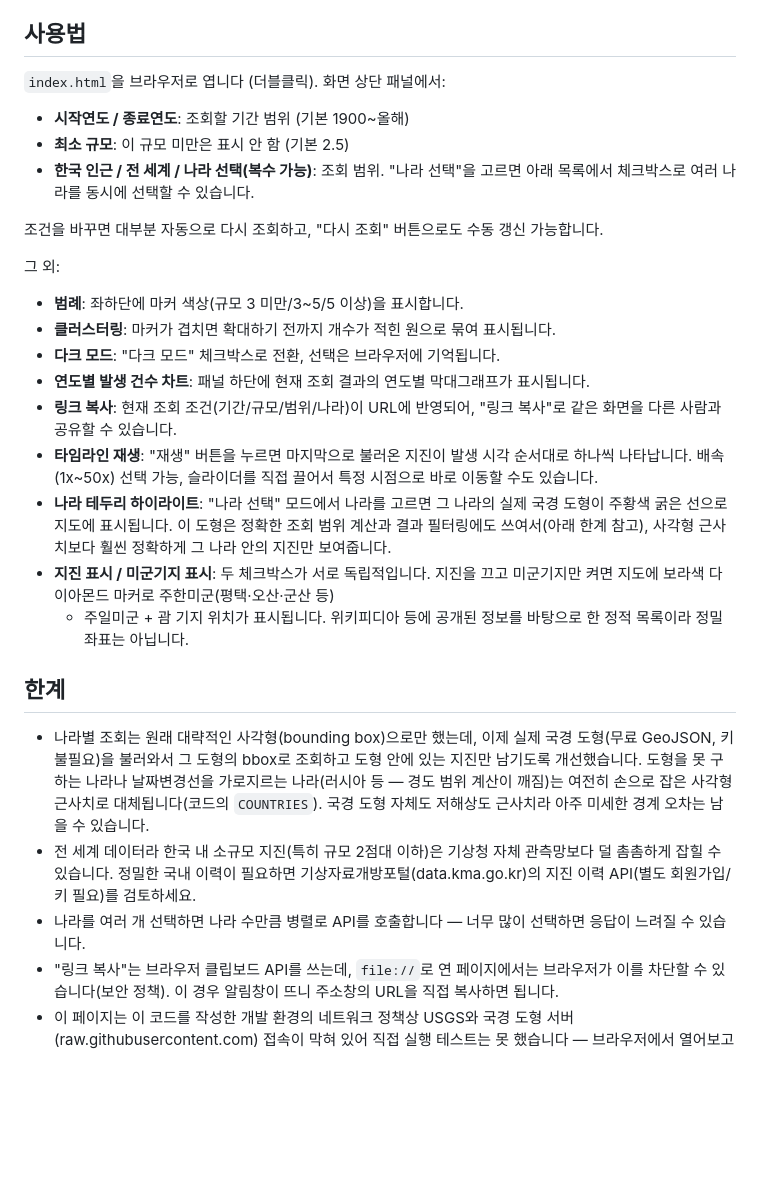
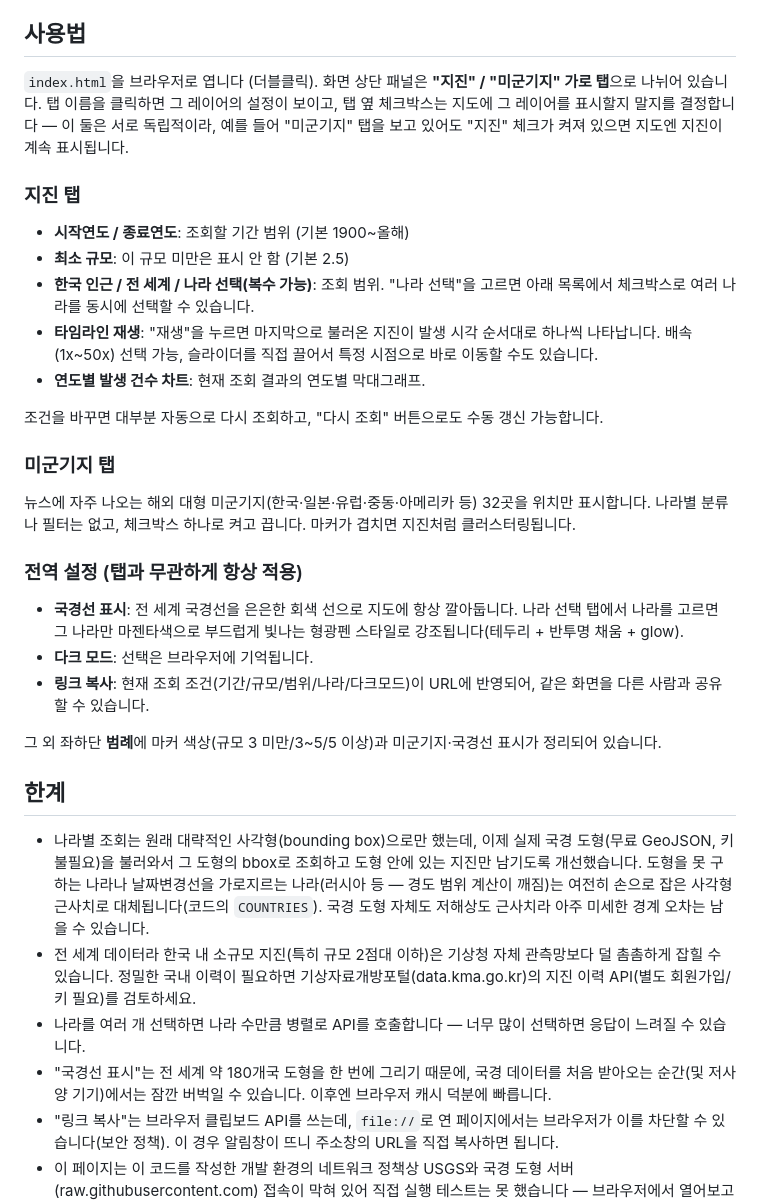
Before and after one commit to hoduuu/Earthquake-map, a Markdown page: README.md, the part around the change. Drawn GitHub-style; blank space fills up the shorter version.

Commit message:
docs: 가로 탭/국경 상시표시/미군기지 확장 사용법 전면 반영

```diff
--- a/README.md
+++ b/README.md
@@ -8,35 +8,41 @@
 
 ## 사용법
 
-`index.html`을 브라우저로 엽니다 (더블클릭). 화면 상단 패널에서:
+`index.html`을 브라우저로 엽니다 (더블클릭). 화면 상단 패널은 **"지진" / "미군기지" 가로 탭**으로
+나뉘어 있습니다. 탭 이름을 클릭하면 그 레이어의 설정이 보이고, 탭 옆 체크박스는 지도에
+그 레이어를 표시할지 말지를 결정합니다 — 이 둘은 서로 독립적이라, 예를 들어 "미군기지" 탭을
+보고 있어도 "지진" 체크가 켜져 있으면 지도엔 지진이 계속 표시됩니다.
+
+### 지진 탭
 
 - **시작연도 / 종료연도**: 조회할 기간 범위 (기본 1900~올해)
 - **최소 규모**: 이 규모 미만은 표시 안 함 (기본 2.5)
 - **한국 인근 / 전 세계 / 나라 선택(복수 가능)**: 조회 범위. "나라 선택"을
   고르면 아래 목록에서 체크박스로 여러 나라를 동시에 선택할 수 있습니다.
+- **타임라인 재생**: "재생"을 누르면 마지막으로 불러온 지진이 발생 시각 순서대로
+  하나씩 나타납니다. 배속(1x~50x) 선택 가능, 슬라이더를 직접 끌어서 특정 시점으로
+  바로 이동할 수도 있습니다.
+- **연도별 발생 건수 차트**: 현재 조회 결과의 연도별 막대그래프.
 
-조건을 바꾸면 대부분 자동으로 다시 조회하고, "다시 조회" 버튼으로도 수동 갱신
-가능합니다.
+조건을 바꾸면 대부분 자동으로 다시 조회하고, "다시 조회" 버튼으로도 수동 갱신 가능합니다.
 
-그 외:
+### 미군기지 탭
 
-- **범례**: 좌하단에 마커 색상(규모 3 미만/3~5/5 이상)을 표시합니다.
-- **클러스터링**: 마커가 겹치면 확대하기 전까지 개수가 적힌 원으로 묶여 표시됩니다.
-- **다크 모드**: "다크 모드" 체크박스로 전환, 선택은 브라우저에 기억됩니다.
-- **연도별 발생 건수 차트**: 패널 하단에 현재 조회 결과의 연도별 막대그래프가 표시됩니다.
-- **링크 복사**: 현재 조회 조건(기간/규모/범위/나라)이 URL에 반영되어, "링크 복사"로
-  같은 화면을 다른 사람과 공유할 수 있습니다.
-- **타임라인 재생**: "재생" 버튼을 누르면 마지막으로 불러온 지진이 발생 시각
-  순서대로 하나씩 나타납니다. 배속(1x~50x) 선택 가능, 슬라이더를 직접 끌어서
-  특정 시점으로 바로 이동할 수도 있습니다.
-- **나라 테두리 하이라이트**: "나라 선택" 모드에서 나라를 고르면 그 나라의
-  실제 국경 도형이 주황색 굵은 선으로 지도에 표시됩니다. 이 도형은 정확한
-  조회 범위 계산과 결과 필터링에도 쓰여서(아래 한계 참고), 사각형 근사치보다
-  훨씬 정확하게 그 나라 안의 지진만 보여줍니다.
-- **지진 표시 / 미군기지 표시**: 두 체크박스가 서로 독립적입니다. 지진을 끄고
-  미군기지만 켜면 지도에 보라색 다이아몬드 마커로 주한미군(평택·오산·군산 등)
-  + 주일미군 + 괌 기지 위치가 표시됩니다. 위키피디아 등에 공개된 정보를 바탕으로
-  한 정적 목록이라 정밀 좌표는 아닙니다.
+뉴스에 자주 나오는 해외 대형 미군기지(한국·일본·유럽·중동·아메리카 등) 32곳을 위치만
+표시합니다. 나라별 분류나 필터는 없고, 체크박스 하나로 켜고 끕니다. 마커가 겹치면
+지진처럼 클러스터링됩니다.
+
+### 전역 설정 (탭과 무관하게 항상 적용)
+
+- **국경선 표시**: 전 세계 국경선을 은은한 회색 선으로 지도에 항상 깔아둡니다. 나라
+  선택 탭에서 나라를 고르면 그 나라만 마젠타색으로 부드럽게 빛나는 형광펜 스타일로
+  강조됩니다(테두리 + 반투명 채움 + glow).
+- **다크 모드**: 선택은 브라우저에 기억됩니다.
+- **링크 복사**: 현재 조회 조건(기간/규모/범위/나라/다크모드)이 URL에 반영되어, 같은
+  화면을 다른 사람과 공유할 수 있습니다.
+
+그 외 좌하단 **범례**에 마커 색상(규모 3 미만/3~5/5 이상)과 미군기지·국경선 표시가
+정리되어 있습니다.
 
 ## 한계
 
@@ -52,6 +58,9 @@
   검토하세요.
 - 나라를 여러 개 선택하면 나라 수만큼 병렬로 API를 호출합니다 — 너무 많이
   선택하면 응답이 느려질 수 있습니다.
+- "국경선 표시"는 전 세계 약 180개국 도형을 한 번에 그리기 때문에, 국경 데이터를
+  처음 받아오는 순간(및 저사양 기기)에서는 잠깐 버벅일 수 있습니다. 이후엔 브라우저
+  캐시 덕분에 빠릅니다.
 - "링크 복사"는 브라우저 클립보드 API를 쓰는데, `file://`로 연 페이지에서는
   브라우저가 이를 차단할 수 있습니다(보안 정책). 이 경우 알림창이 뜨니 주소창의
   URL을 직접 복사하면 됩니다.
```
